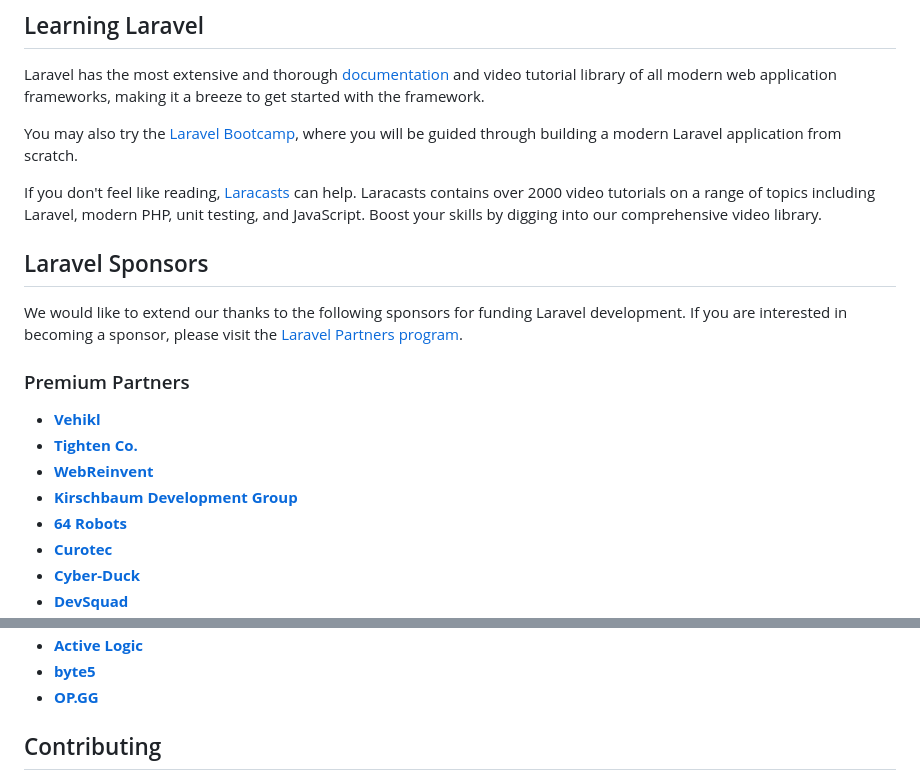
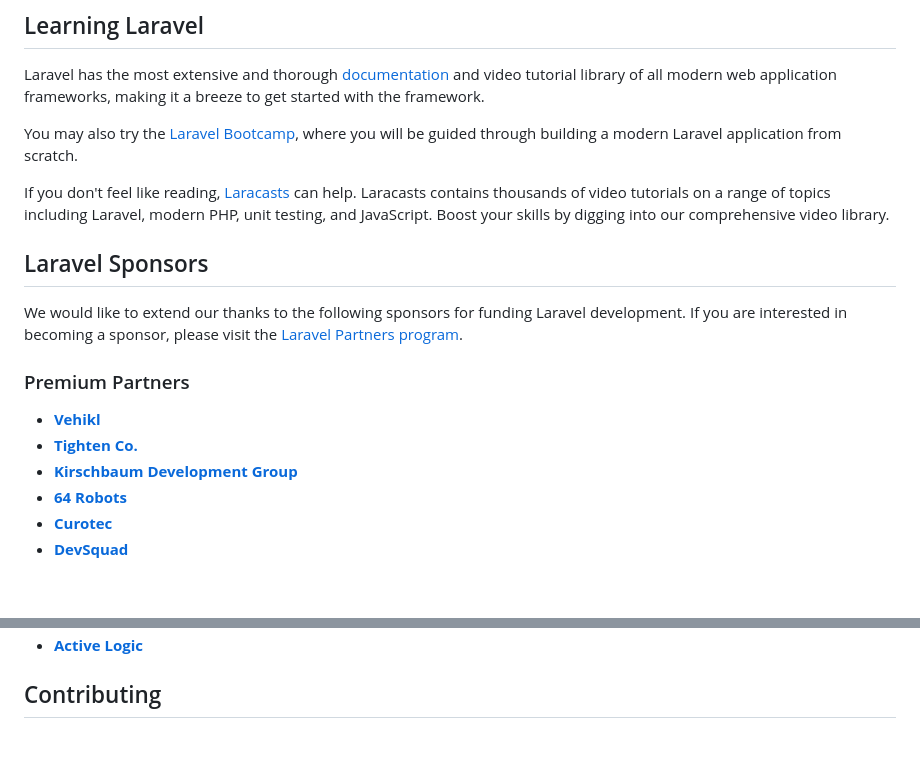
Before and after one commit to adityaakbar1928/cepetun, a Markdown page: README.md, 2 parts joined by grey strips. Rendered like a GitHub page; blank space fills up the shorter version.

```diff
--- a/README.md
+++ b/README.md
@@ -18,7 +27,7 @@ Laravel has the most extensive and thorough [documentation](https://laravel.com/
 
 You may also try the [Laravel Bootcamp](https://bootcamp.laravel.com), where you will be guided through building a modern Laravel application from scratch.
 
-If you don't feel like reading, [Laracasts](https://laracasts.com) can help. Laracasts contains over 2000 video tutorials on a range of topics including Laravel, modern PHP, unit testing, and JavaScript. Boost your skills by digging into our comprehensive video library.
+If you don't feel like reading, [Laracasts](https://laracasts.com) can help. Laracasts contains thousands of video tutorials on a range of topics including Laravel, modern PHP, unit testing, and JavaScript. Boost your skills by digging into our comprehensive video library.
 
 ## Laravel Sponsors
 
@@ -30,7 +39,5 @@ We would like to extend our thanks to the following sponsors for funding Laravel
 - **[Tighten Co.](https://tighten.co)**
-- **[WebReinvent](https://webreinvent.com/)**
 - **[Kirschbaum Development Group](https://kirschbaumdevelopment.com)**
 - **[64 Robots](https://64robots.com)**
-- **[Curotec](https://www.curotec.com/services/technologies/laravel/)**
-- **[Cyber-Duck](https://cyber-duck.co.uk)**
+- **[Curotec](https://www.curotec.com/services/technologies/laravel)**
 - **[DevSquad](https://devsquad.com/hire-laravel-developers)**
@@ -39,6 +45,4 @@ We would like to extend our thanks to the following sponsors for funding Laravel
 - **[Active Logic](https://activelogic.com)**
-- **[byte5](https://byte5.de)**
-- **[OP.GG](https://op.gg)**
 
 ## Contributing
 
```
Also changed, not shown: other parts of README.md (+11 -6 lines).
